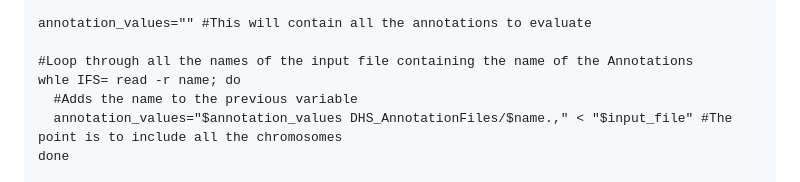
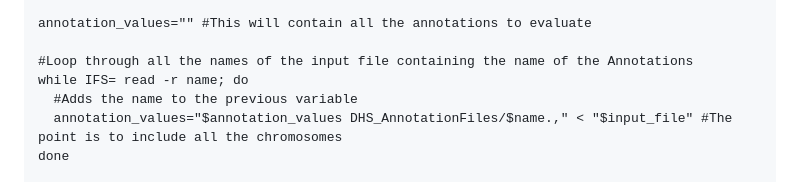
Before and after one commit to Javi-Martinez-Lopez/LDScoreAnalysis, a Markdown page: README.md, the part around the change. Drawn GitHub-style.

```diff
--- a/README.md
+++ b/README.md
@@ -219,7 +219,7 @@ fi
 annotation_values="" #This will contain all the annotations to evaluate
 
 #Loop through all the names of the input file containing the name of the Annotations
-whle IFS= read -r name; do
+while IFS= read -r name; do
   #Adds the name to the previous variable
   annotation_values="$annotation_values DHS_AnnotationFiles/$name.," < "$input_file" #The point is to include all the chromosomes
 done
```
